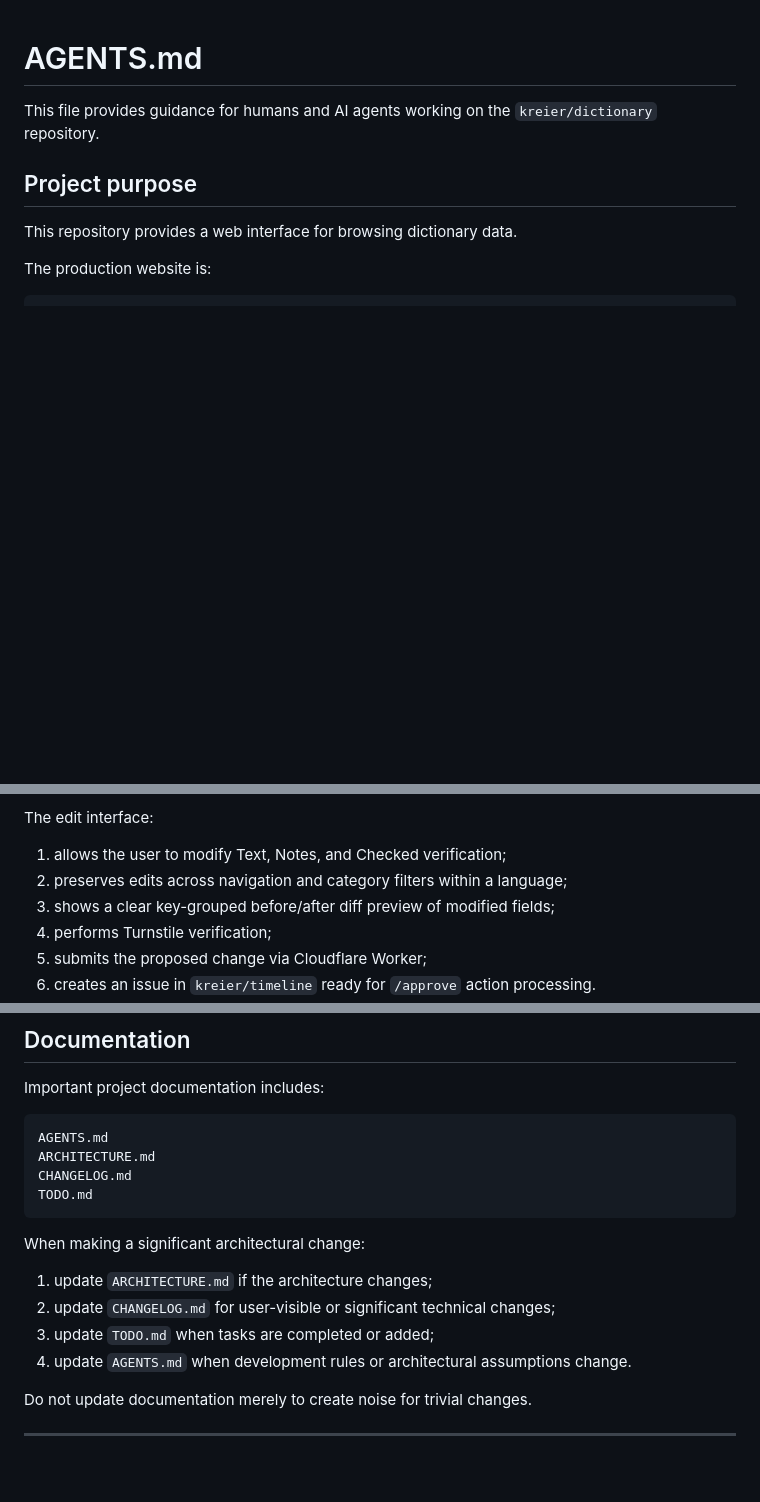
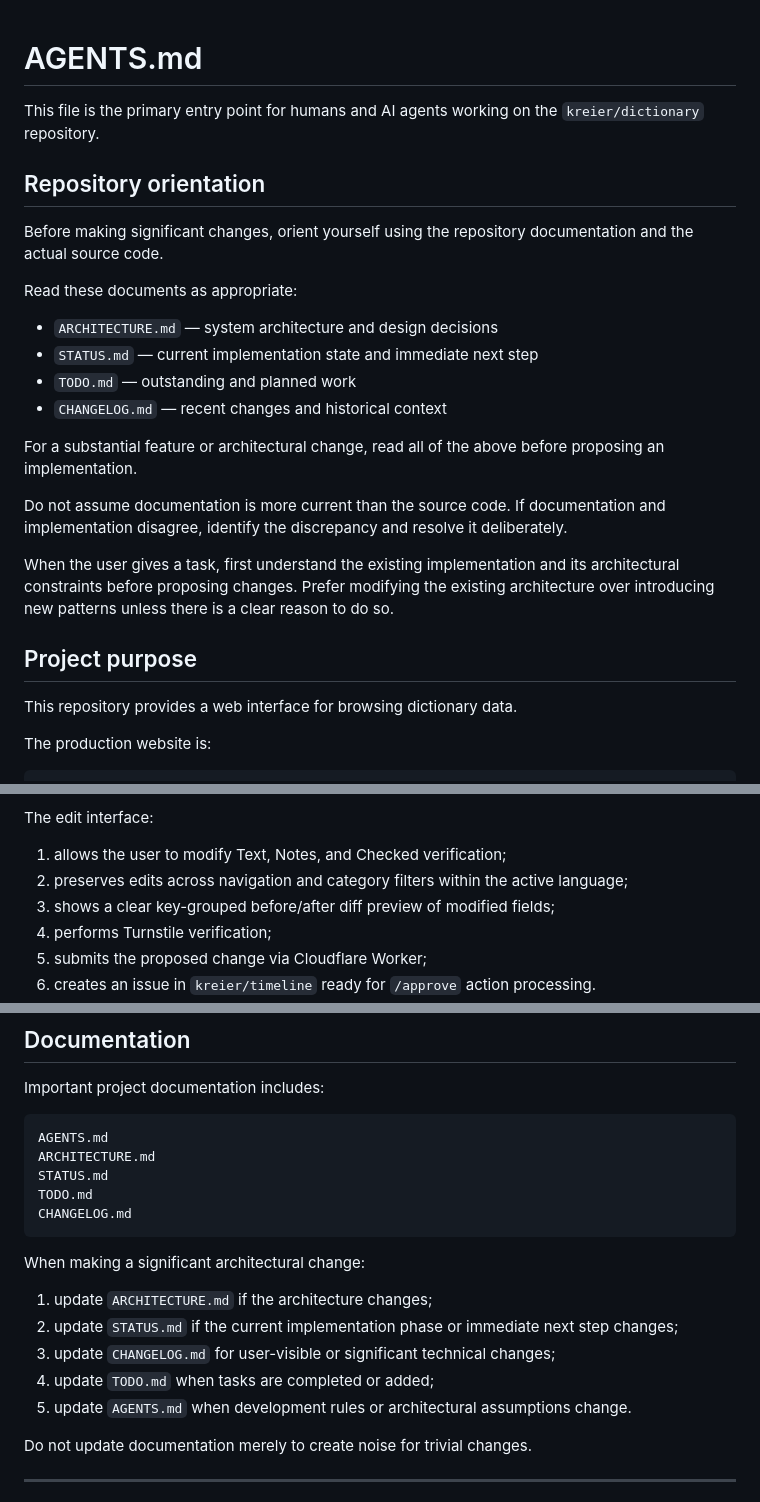
Before and after one commit to kreier/dictionary, a Markdown page: AGENTS.md, 3 parts joined by grey strips. Rendered like a GitHub page; blank space fills up the shorter version.

Commit message:
docs: make AGENTS.md the agent orientation entry point

```diff
--- a/AGENTS.md
+++ b/AGENTS.md
@@ -1,7 +1,31 @@
 # AGENTS.md
 
-This file provides guidance for humans and AI agents working on the
+This file is the primary entry point for humans and AI agents working on the
 `kreier/dictionary` repository.
+
+## Repository orientation
+
+Before making significant changes, orient yourself using the repository
+documentation and the actual source code.
+
+Read these documents as appropriate:
+
+- `ARCHITECTURE.md` — system architecture and design decisions
+- `STATUS.md` — current implementation state and immediate next step
+- `TODO.md` — outstanding and planned work
+- `CHANGELOG.md` — recent changes and historical context
+
+For a substantial feature or architectural change, read all of the above
+before proposing an implementation.
+
+Do not assume documentation is more current than the source code. If
+documentation and implementation disagree, identify the discrepancy and
+resolve it deliberately.
+
+When the user gives a task, first understand the existing implementation and
+its architectural constraints before proposing changes. Prefer modifying the
+existing architecture over introducing new patterns unless there is a clear
+reason to do so.
 
 ## Project purpose
 
@@ -396,7 +420,7 @@ allows arbitrary modification of the Timeline repository.
 The edit interface:
 
 1. allows the user to modify Text, Notes, and Checked verification;
-2. preserves edits across navigation and category filters within a language;
+2. preserves edits across navigation and category filters within the active language;
 3. shows a clear key-grouped before/after diff preview of modified fields;
 4. performs Turnstile verification;
 5. submits the proposed change via Cloudflare Worker;
@@ -454,16 +478,17 @@ Important project documentation includes:
 
     AGENTS.md
     ARCHITECTURE.md
+    STATUS.md
+    TODO.md
     CHANGELOG.md
-    TODO.md
 
 When making a significant architectural change:
 
 1. update `ARCHITECTURE.md` if the architecture changes;
-2. update `CHANGELOG.md` for user-visible or significant technical changes;
-3. update `TODO.md` when tasks are completed or added;
-4. update `AGENTS.md` when development rules or architectural assumptions
-   change.
+2. update `STATUS.md` if the current implementation phase or immediate next step changes;
+3. update `CHANGELOG.md` for user-visible or significant technical changes;
+4. update `TODO.md` when tasks are completed or added;
+5. update `AGENTS.md` when development rules or architectural assumptions change.
 
 Do not update documentation merely to create noise for trivial changes.
 
```
